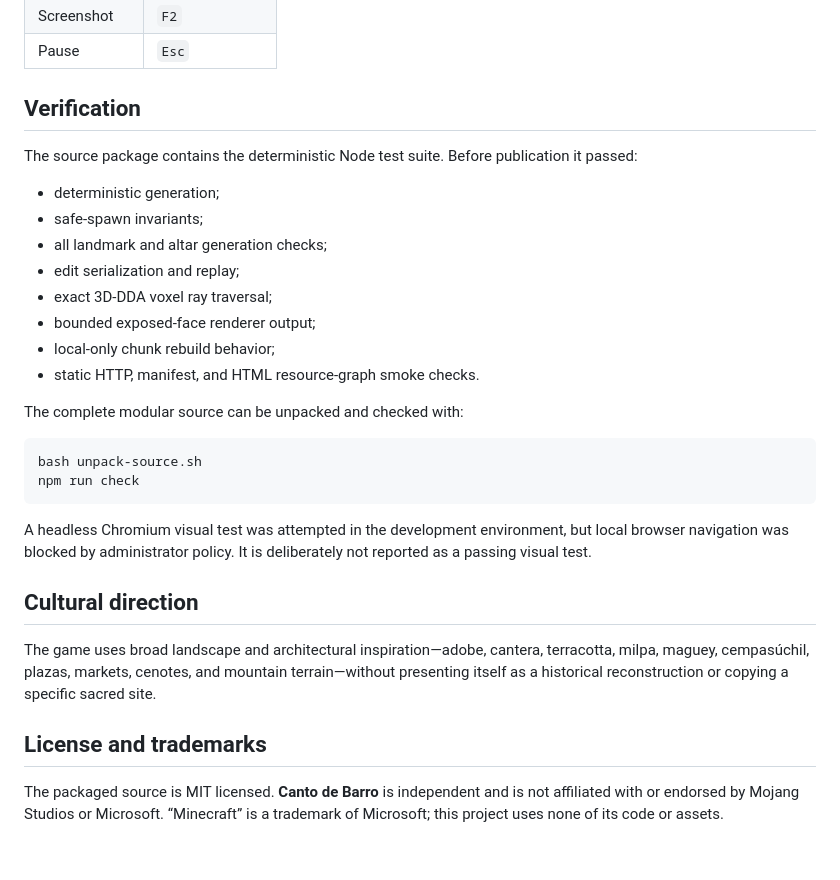
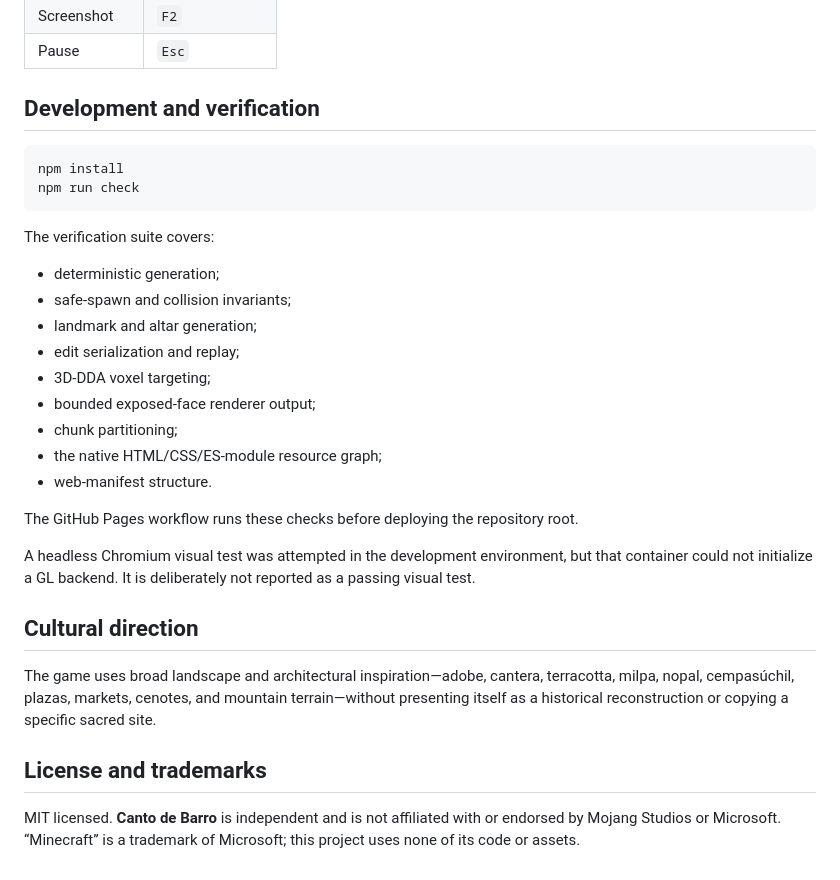
Before and after one commit to dh73/MMMMmmmmmmmaincra, a Markdown page: README.md, the part around one of its changes. Rendered like a GitHub page.

````diff
--- a/README.md
+++ b/README.md
@@ -55,32 +50,33 @@ bash unpack-source.sh
 | Screenshot | `F2` |
 | Pause | `Esc` |
 
-## Verification
-
-The source package contains the deterministic Node test suite. Before publication it passed:
-
-- deterministic generation;
-- safe-spawn invariants;
-- all landmark and altar generation checks;
-- edit serialization and replay;
-- exact 3D-DDA voxel ray traversal;
-- bounded exposed-face renderer output;
-- local-only chunk rebuild behavior;
-- static HTTP, manifest, and HTML resource-graph smoke checks.
-
-The complete modular source can be unpacked and checked with:
+## Development and verification
 
 ```bash
-bash unpack-source.sh
+npm install
 npm run check
 ```
 
-A headless Chromium visual test was attempted in the development environment, but local browser navigation was blocked by administrator policy. It is deliberately not reported as a passing visual test.
+The verification suite covers:
+
+- deterministic generation;
+- safe-spawn and collision invariants;
+- landmark and altar generation;
+- edit serialization and replay;
+- 3D-DDA voxel targeting;
+- bounded exposed-face renderer output;
+- chunk partitioning;
+- the native HTML/CSS/ES-module resource graph;
+- web-manifest structure.
+
+The GitHub Pages workflow runs these checks before deploying the repository root.
+
+A headless Chromium visual test was attempted in the development environment, but that container could not initialize a GL backend. It is deliberately not reported as a passing visual test.
 
 ## Cultural direction
 
-The game uses broad landscape and architectural inspiration—adobe, cantera, terracotta, milpa, maguey, cempasúchil, plazas, markets, cenotes, and mountain terrain—without presenting itself as a historical reconstruction or copying a specific sacred site.
+The game uses broad landscape and architectural inspiration—adobe, cantera, terracotta, milpa, nopal, cempasúchil, plazas, markets, cenotes, and mountain terrain—without presenting itself as a historical reconstruction or copying a specific sacred site.
 
 ## License and trademarks
 
-The packaged source is MIT licensed. **Canto de Barro** is independent and is not affiliated with or endorsed by Mojang Studios or Microsoft. “Minecraft” is a trademark of Microsoft; this project uses none of its code or assets.
+MIT licensed. **Canto de Barro** is independent and is not affiliated with or endorsed by Mojang Studios or Microsoft. “Minecraft” is a trademark of Microsoft; this project uses none of its code or assets.
````
Also changed, not shown: other parts of README.md (+15 -20 lines).
